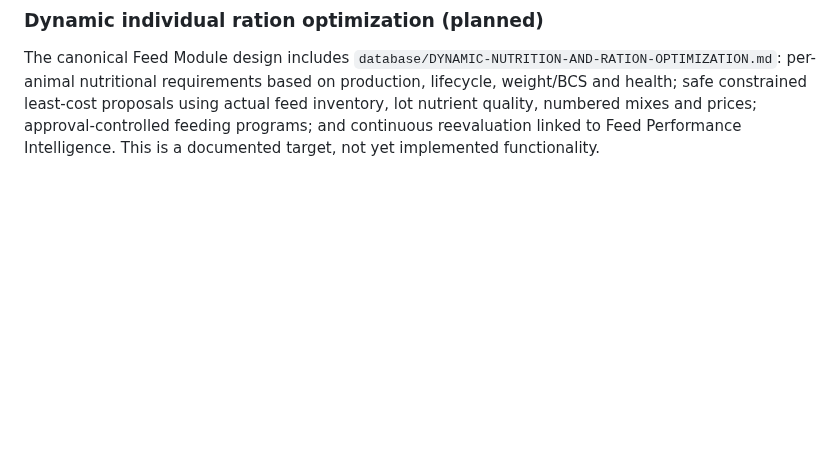
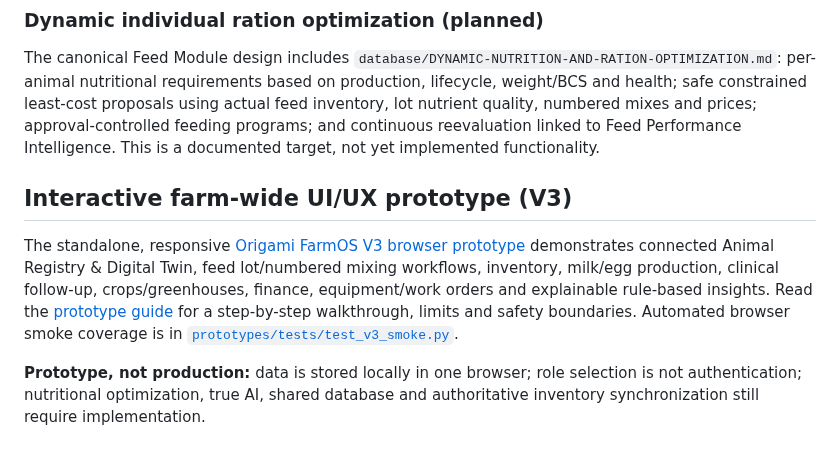
Before and after one commit to achamseddine/OrigamiFarmOS, a Markdown page: README.md, the part around the change. Rendered like a GitHub page; blank space fills up the shorter version.

Commit message:
docs: link full interactive Origami FarmOS V3 prototype from root README

```diff
--- a/README.md
+++ b/README.md
@@ -211,3 +211,9 @@ Origami's feed architecture extends beyond stock, ration and traceability. It pr
 
 ### Dynamic individual ration optimization (planned)
 The canonical Feed Module design includes `database/DYNAMIC-NUTRITION-AND-RATION-OPTIMIZATION.md`: per-animal nutritional requirements based on production, lifecycle, weight/BCS and health; safe constrained least-cost proposals using actual feed inventory, lot nutrient quality, numbered mixes and prices; approval-controlled feeding programs; and continuous reevaluation linked to Feed Performance Intelligence. This is a documented target, not yet implemented functionality.
+
+## Interactive farm-wide UI/UX prototype (V3)
+
+The standalone, responsive [Origami FarmOS V3 browser prototype](prototypes/origami-farmos-v3.html) demonstrates connected Animal Registry & Digital Twin, feed lot/numbered mixing workflows, inventory, milk/egg production, clinical follow-up, crops/greenhouses, finance, equipment/work orders and explainable rule-based insights. Read the [prototype guide](prototypes/README.md) for a step-by-step walkthrough, limits and safety boundaries. Automated browser smoke coverage is in [`prototypes/tests/test_v3_smoke.py`](prototypes/tests/test_v3_smoke.py).
+
+**Prototype, not production:** data is stored locally in one browser; role selection is not authentication; nutritional optimization, true AI, shared database and authoritative inventory synchronization still require implementation.
```
